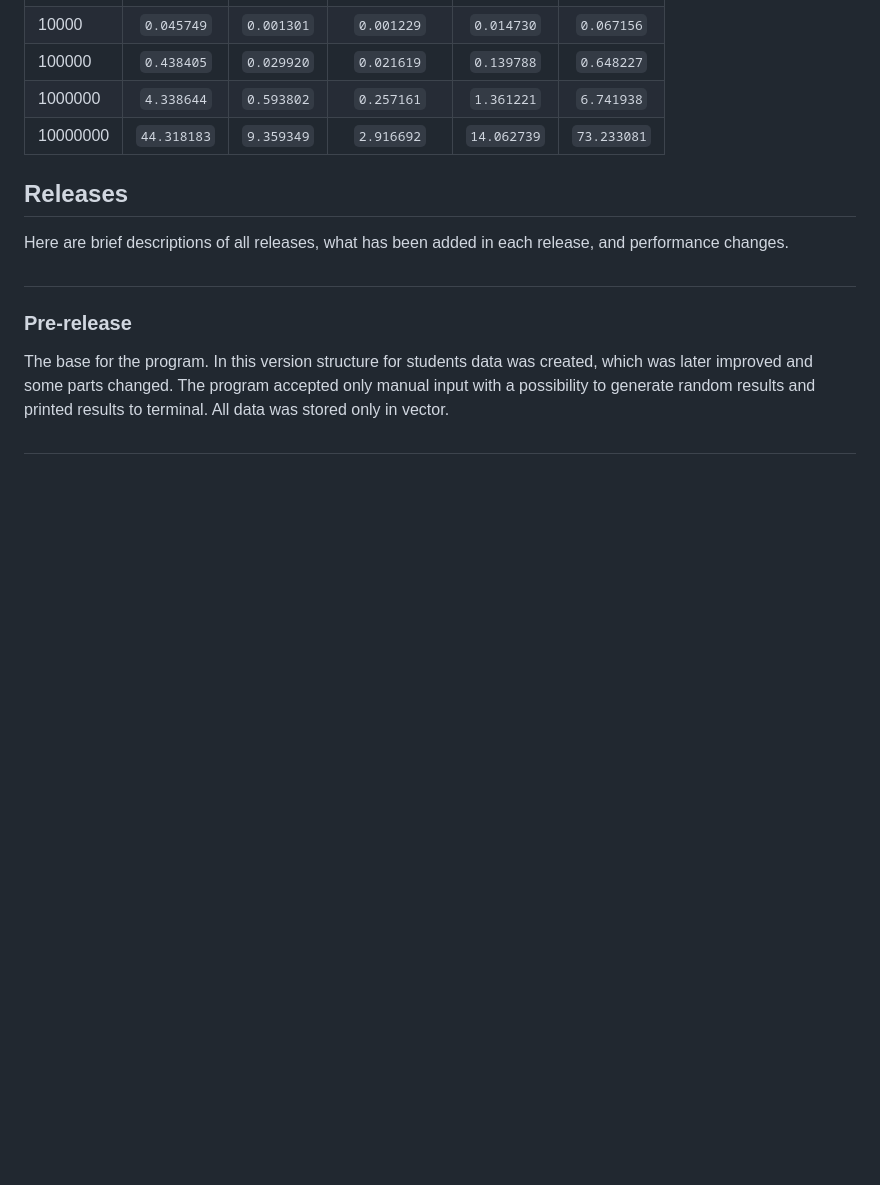
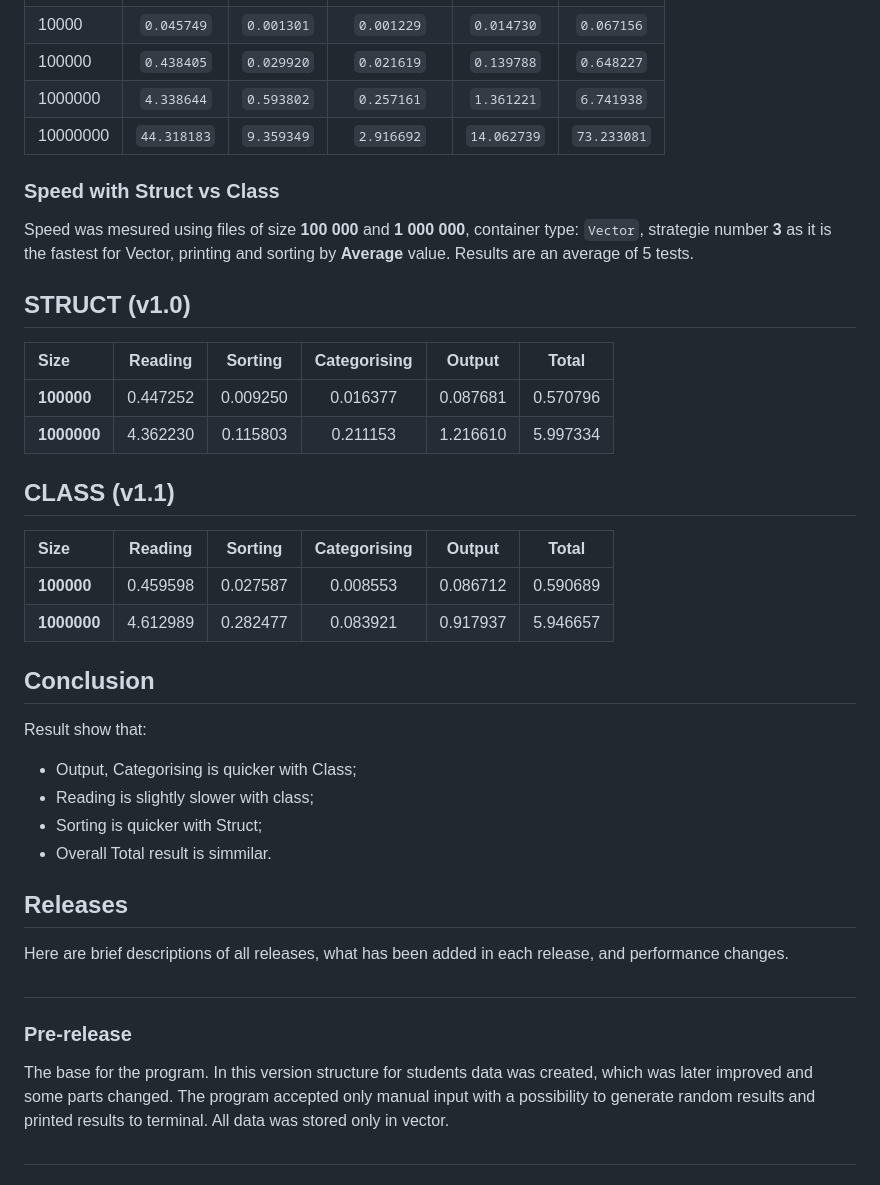
Before and after one commit to Cristup/Students_new, a Markdown page: README.md, the part around one of its changes. Drawn GitHub-style; blank space fills up the shorter version.

Commit message:
Comparing Versions

```diff
--- a/README.md
+++ b/README.md
@@ -274,6 +274,33 @@ Each speed result is an average of 5 tests for both containers (**list** and **v
 | 1000000 | `4.338644` | `0.593802` | `0.257161` | `1.361221` | `6.741938` |
 | 10000000 | `44.318183` | `9.359349` | `2.916692` | `14.062739` | `73.233081` |
 
+### Speed with Struct vs Class
+
+Speed was mesured using files of size **100 000** and **1 000 000**, container type: `Vector`, strategie number **3** as it is the fastest for Vector,
+printing and sorting by **Average** value. Results are an average of 5 tests.
+
+## STRUCT (v1.0)
+
+| Size | Reading | Sorting | Categorising | Output | Total |
+|:-------|:------:|:-------:|:-------:|:-------:|:-------:|
+| **100000** | 0.447252 | 0.009250 | 0.016377 | 0.087681 | 0.570796 |
+| **1000000** | 4.362230 | 0.115803 | 0.211153 | 1.216610 | 5.997334 |
+
+## CLASS (v1.1)
+
+| Size | Reading | Sorting | Categorising | Output | Total |
+|:-------|:------:|:-------:|:-------:|:-------:|:-------:|
+| **100000** | 0.459598 | 0.027587 | 0.008553 | 0.086712 | 0.590689 |
+| **1000000** | 4.612989 | 0.282477 | 0.083921 | 0.917937 | 5.946657 |
+
+## Conclusion
+
+Result show that:
+* Output, Categorising is quicker with Class;
+* Reading is slightly slower with class;
+* Sorting is quicker with Struct;
+* Overall Total result is simmilar.
+
 ## Releases
 Here are brief descriptions of all releases, what has been added in each release, and performance changes.
 
```
Also changed, not shown: other parts of README.md (+1 -1 lines).
